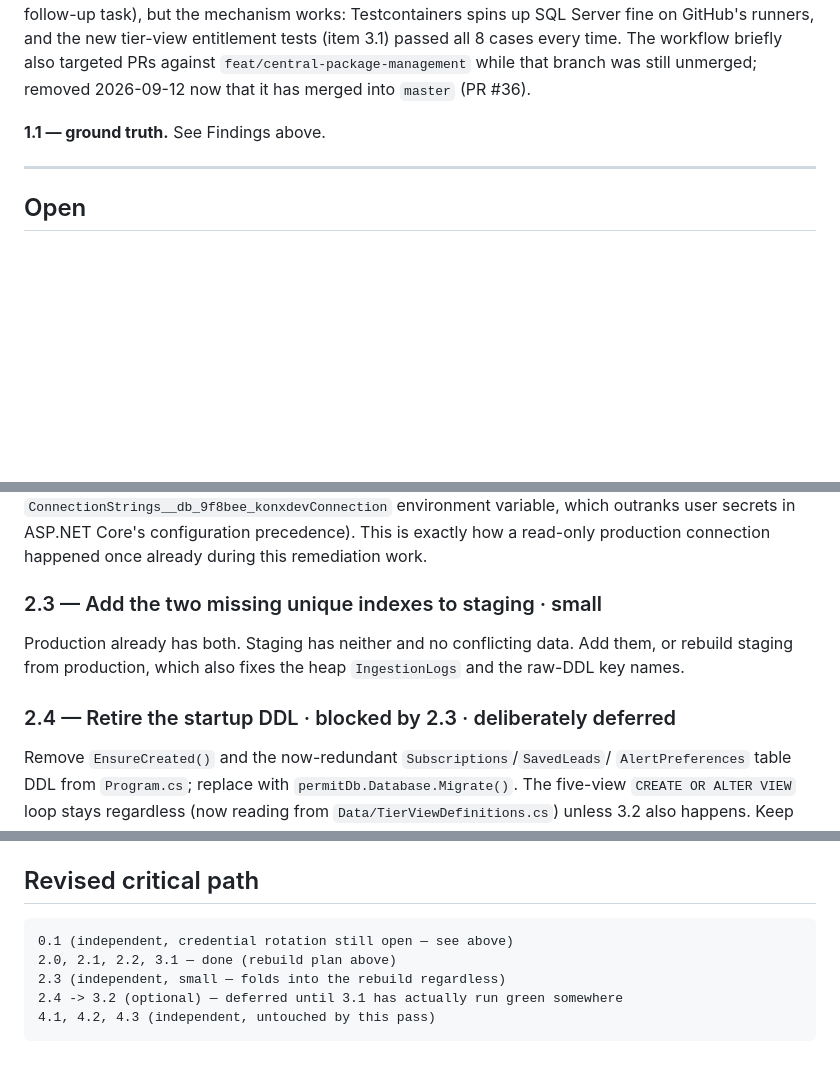
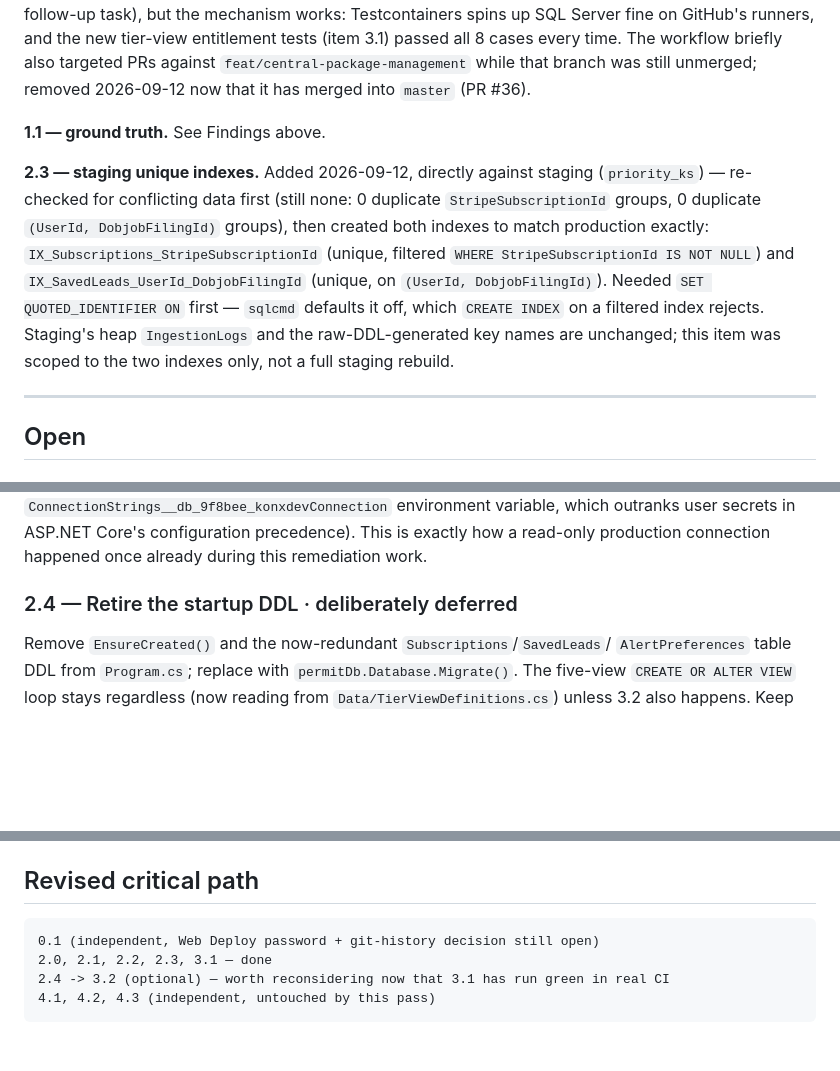
Before and after one commit to DrumsNY1/KonXProWebApp, a Markdown page: REMEDIATION.md, 3 parts joined by grey strips. Drawn GitHub-style; blank space fills up the shorter version.

Commit message:
docs: record item 2.3 done -- staging unique indexes added
Added IX_Subscriptions_StripeSubscriptionId (unique, filtered) and
IX_SavedLeads_UserId_DobjobFilingId (unique, composite) directly to staging
(priority_ks), matching production exactly. Re-checked for conflicting data
first -- still none. Needed SET QUOTED_IDENTIFIER ON since sqlcmd defaults it
off, which a filtered index rejects.

Co-Authored-By: Claude Sonnet 5 <noreply@anthropic.com>

````diff
--- a/REMEDIATION.md
+++ b/REMEDIATION.md
@@ -195,6 +195,18 @@ still unmerged; removed 2026-09-12 now that it has merged into `master`
 
 **1.1 — ground truth.** See Findings above.
 
+**2.3 — staging unique indexes.** Added 2026-09-12, directly against staging
+(`priority_ks`) — re-checked for conflicting data first (still none: 0 duplicate
+`StripeSubscriptionId` groups, 0 duplicate `(UserId, DobjobFilingId)` groups),
+then created both indexes to match production exactly:
+`IX_Subscriptions_StripeSubscriptionId` (unique, filtered
+`WHERE StripeSubscriptionId IS NOT NULL`) and
+`IX_SavedLeads_UserId_DobjobFilingId` (unique, on `(UserId, DobjobFilingId)`).
+Needed `SET QUOTED_IDENTIFIER ON` first — `sqlcmd` defaults it off, which
+`CREATE INDEX` on a filtered index rejects. Staging's heap `IngestionLogs` and
+the raw-DDL-generated key names are unchanged; this item was scoped to the two
+indexes only, not a full staging rebuild.
+
 ---
 
 ## Open
@@ -234,13 +246,7 @@ variable, which outranks user secrets in ASP.NET Core's configuration
 precedence). This is exactly how a read-only production connection happened
 once already during this remediation work.
 
-### 2.3 — Add the two missing unique indexes to staging · small
-
-Production already has both. Staging has neither and no conflicting data. Add
-them, or rebuild staging from production, which also fixes the heap
-`IngestionLogs` and the raw-DDL key names.
-
-### 2.4 — Retire the startup DDL · blocked by 2.3 · deliberately deferred
+### 2.4 — Retire the startup DDL · deliberately deferred
 
 Remove `EnsureCreated()` and the now-redundant `Subscriptions`/`SavedLeads`/
 `AlertPreferences` table DDL from `Program.cs`; replace with
@@ -306,9 +312,8 @@ ingestion, verify, then repeat on production only after staging is clean.
 ## Revised critical path
 
 ```
-0.1 (independent, credential rotation still open — see above)
-2.0, 2.1, 2.2, 3.1 — done (rebuild plan above)
-2.3 (independent, small — folds into the rebuild regardless)
-2.4 -> 3.2 (optional) — deferred until 3.1 has actually run green somewhere
+0.1 (independent, Web Deploy password + git-history decision still open)
+2.0, 2.1, 2.2, 2.3, 3.1 — done
+2.4 -> 3.2 (optional) — worth reconsidering now that 3.1 has run green in real CI
 4.1, 4.2, 4.3 (independent, untouched by this pass)
 ```
````
